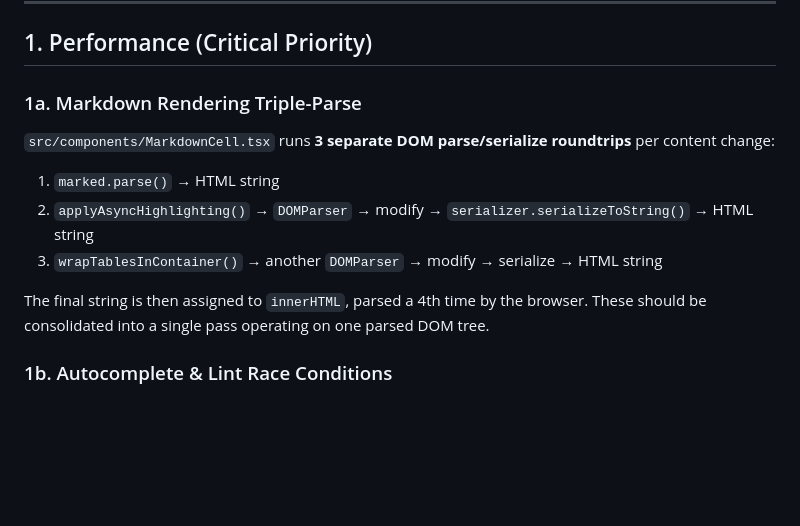
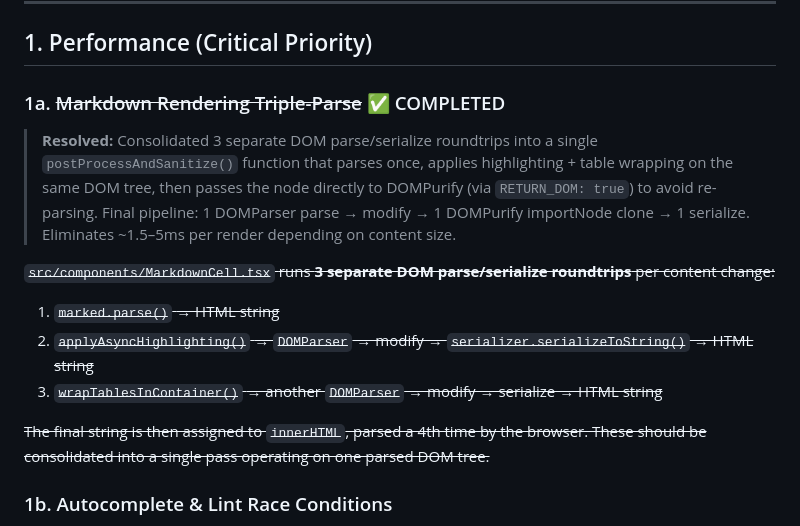
Before and after one commit to bouzidanas/pynote-notebook-editor, a Markdown page: future-feature-specs/performance-review-action-items.md, the part around one of its changes. Rendered like a GitHub page; blank space fills up the shorter version.

Commit message:
updated performance review to indicate the completion of the first suggested optimization

```diff
--- a/future-feature-specs/performance-review-action-items.md
+++ b/future-feature-specs/performance-review-action-items.md
@@ -6,14 +6,16 @@
 
 ## 1. Performance (Critical Priority)
 
-### 1a. Markdown Rendering Triple-Parse
+### 1a. ~~Markdown Rendering Triple-Parse~~ ✅ COMPLETED
 
-`src/components/MarkdownCell.tsx` runs **3 separate DOM parse/serialize roundtrips** per content change:
-1. `marked.parse()` → HTML string
-2. `applyAsyncHighlighting()` → `DOMParser` → modify → `serializer.serializeToString()` → HTML string
-3. `wrapTablesInContainer()` → another `DOMParser` → modify → serialize → HTML string
+> **Resolved:** Consolidated 3 separate DOM parse/serialize roundtrips into a single `postProcessAndSanitize()` function that parses once, applies highlighting + table wrapping on the same DOM tree, then passes the node directly to DOMPurify (via `RETURN_DOM: true`) to avoid re-parsing. Final pipeline: 1 DOMParser parse → modify → 1 DOMPurify importNode clone → 1 serialize. Eliminates ~1.5–5ms per render depending on content size.
 
-The final string is then assigned to `innerHTML`, parsed a 4th time by the browser. These should be consolidated into a single pass operating on one parsed DOM tree.
+~~`src/components/MarkdownCell.tsx` runs **3 separate DOM parse/serialize roundtrips** per content change:~~
+1. ~~`marked.parse()` → HTML string~~
+2. ~~`applyAsyncHighlighting()` → `DOMParser` → modify → `serializer.serializeToString()` → HTML string~~
+3. ~~`wrapTablesInContainer()` → another `DOMParser` → modify → serialize → HTML string~~
+
+~~The final string is then assigned to `innerHTML`, parsed a 4th time by the browser. These should be consolidated into a single pass operating on one parsed DOM tree.~~
 
 ### 1b. Autocomplete & Lint Race Conditions
 
```
Also changed, not shown: other parts of future-feature-specs/performance-review-action-items.md (+1 -1 lines).
